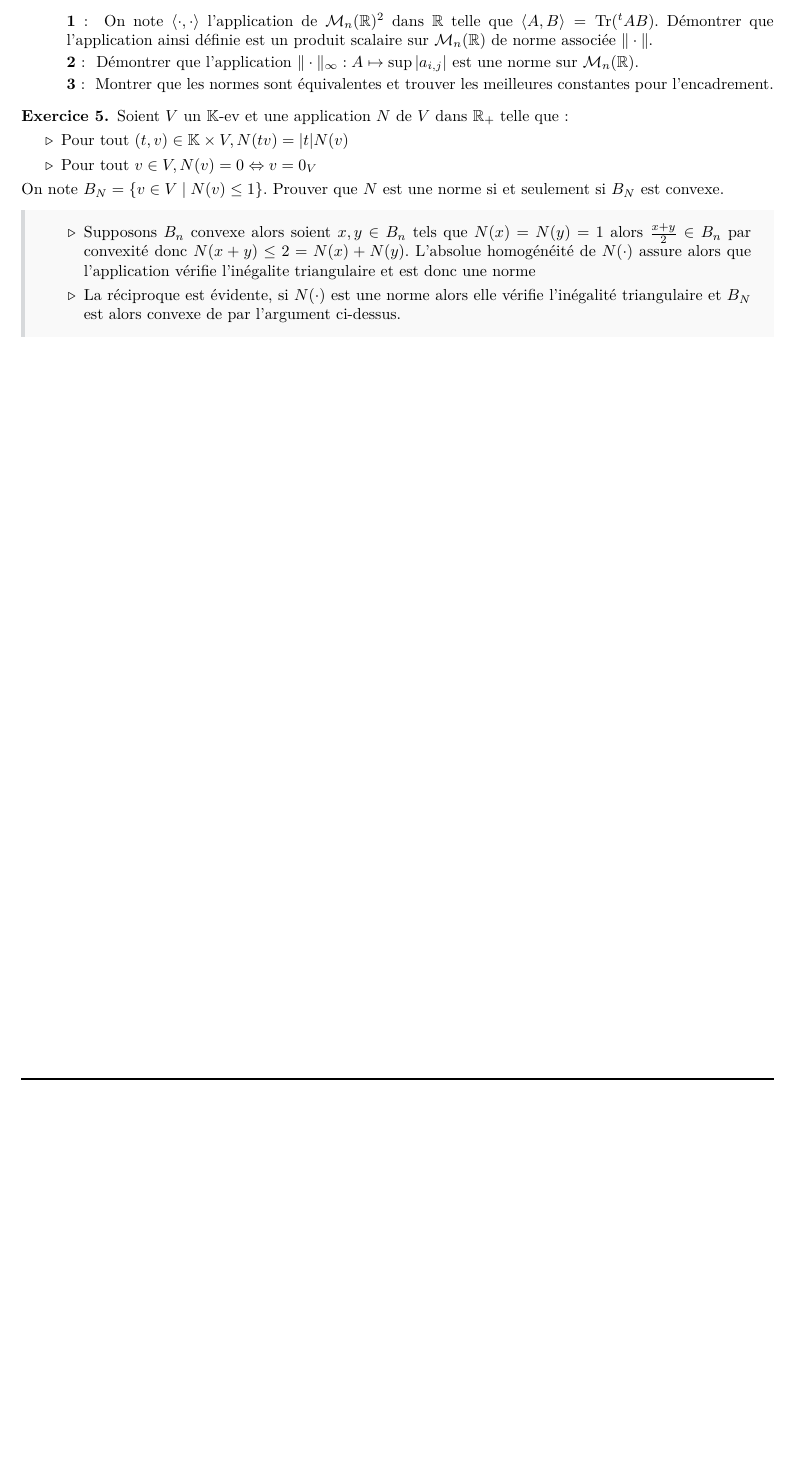
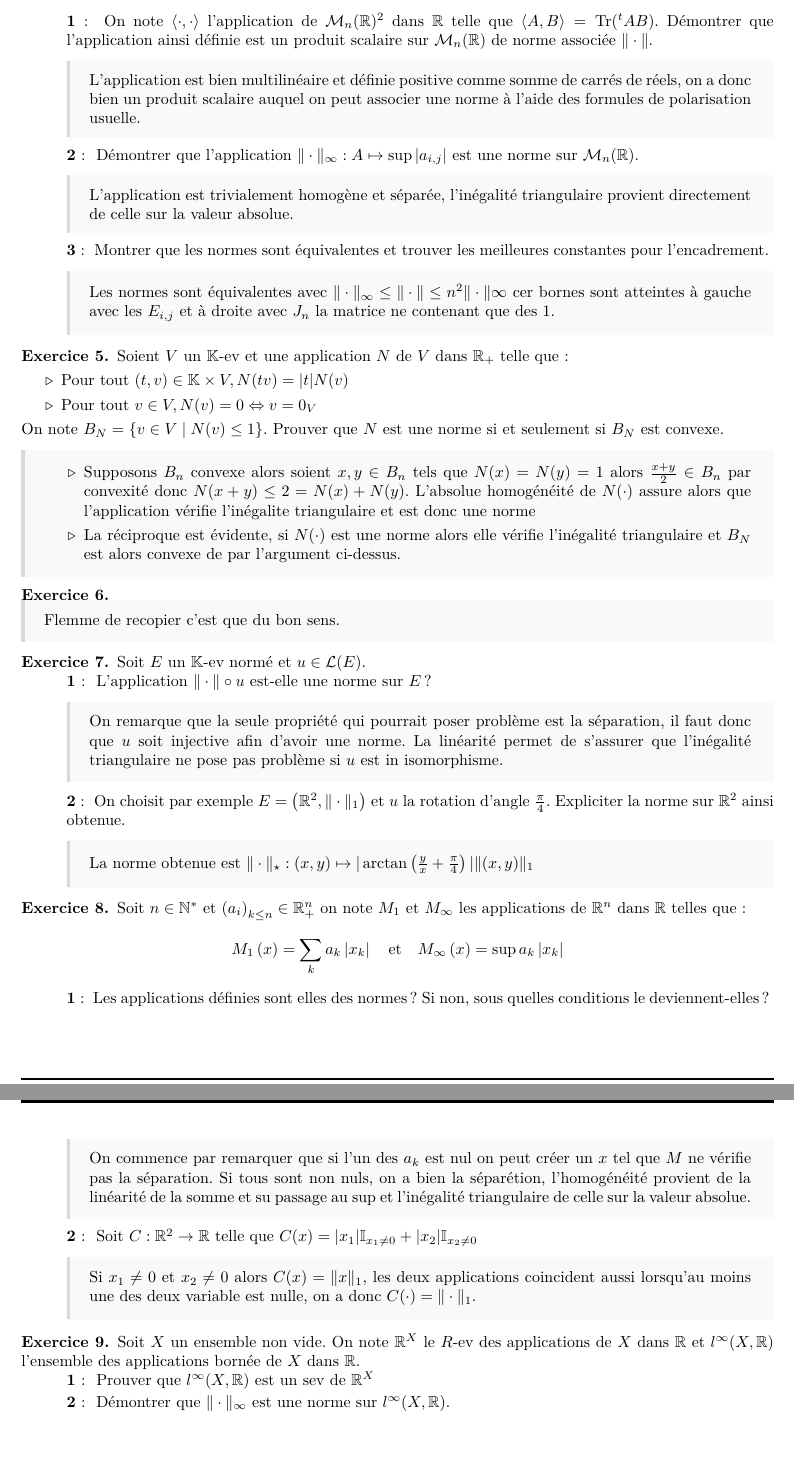
Before and after one commit to ThePotatoPvP/cours_dl3, a LaTeX document (Calcul dif/TD/TD1.tex): part of page 3 of 3 before the commit and two parts of pages 3 and 4 of 4 after it, the two joined at a grey line, cut so that both start at the same text, the shorter picture padded with empty space. Compiled offline with pdfLaTeX.

Commit message:
+ correc 6-7-8 + debut enonce 9

```diff
--- a/Calcul dif/TD/TD1.tex
+++ b/Calcul dif/TD/TD1.tex
@@ -129,13 +129,21 @@
         On note \(\left\langle\cdot,\cdot\right\rangle\) l'application de \(\mnr^2\)
         dans \(\R\) telle que \(\langle A,B\rangle=\Tr(^tAB)\). Démontrer que l'application
         ainsi définie est un produit scalaire sur \(\mnr\) de norme associée \(\|\cdot\|\).
+        \boxans{L'application est bien multilinéaire et définie positive comme somme de
+        carrés de réels, on a donc bien un produit scalaire auquel on peut associer une norme
+        à l'aide des formules de polarisation usuelle.}
     \end{q}
     \begin{q}{2}
         Démontrer que l'application \(\|\cdot\|_\infty : A \mapsto \sup |a_{i,j}|\)
         est une norme sur \(\mnr\).
+        \boxans{L'application est trivialement homogène et séparée, l'inégalité triangulaire
+        provient directement de celle sur la valeur absolue.}
     \end{q}
     \begin{q}{3}
         Montrer que les normes sont équivalentes et trouver les meilleures constantes pour l'encadrement.
+        \boxans{Les normes sont équivalentes avec \(\|\cdot\|_\infty\leq\|\cdot\|\leq n^2\|\cdot\|\infty\)
+        cer bornes sont atteintes à gauche avec les \(E_{i,j}\) et à droite avec \(J_n\) la matrice
+        ne contenant que des \(1\).}
     \end{q}
 \end{exo}
 
@@ -158,4 +166,55 @@
     }
 \end{exo}
 
+\begin{exo}
+    \boxans{Flemme de recopier c'est que du bon sens.}
+\end{exo}
+
+\begin{exo}
+    Soit \(E\) un \(\K\)-ev normé et \(u\in\mathcal{L}(E)\).
+    \begin{q}{1}
+        L'application \(\|\cdot\|\circ u\) est-elle une norme sur \(E\) ?
+        \boxans{On remarque que la seule propriété qui pourrait poser problème est la séparation,
+        il faut donc que \(u\) soit injective afin d'avoir une norme. La linéarité permet de
+        s'assurer que l'inégalité triangulaire ne pose pas problème si \(u\) est in isomorphisme.}
+    \end{q}
+    \begin{q}{2}
+        On choisit par exemple \(E=\left(\R^2,\|\cdot\|_1\right)\) et \(u\) la rotation
+        d'angle \(\frac\pi4\). Expliciter la norme sur \(\R^2\) ainsi obtenue.
+        \boxans{La norme obtenue est \(\|\cdot\|_\star : \left(x,y\right) \mapsto
+        |\arctan\left(\frac{y}{x}+\frac\pi4\right)|\|(x,y)\|_1\)}
+    \end{q}
+\end{exo}
+
+\begin{exo}
+    Soit \(n\in\N^*\) et \(\left(a_i\right)_{k\leq n} \in\R_+^n\) on note \(M_1\) et \(M_\infty\)
+    les applications de \(\R^n\) dans \(\R\) telles que:
+    \[ M_1\left(x\right)=\sum_k a_k\left|x_k\right|\quad\text{et}\quad M_\infty\left(x\right)
+    =\sup a_k\left|x_k\right|\]
+    \begin{q}{1}
+        Les applications définies sont elles des normes ? Si non, sous quelles conditions le deviennent-elles ?
+        \boxans{On commence par remarquer que si l'un des \(a_k\) est nul on peut créer un \(x\) tel que \(M\)
+        ne vérifie pas la séparation. Si tous sont non nuls, on a bien la séparétion, l'homogénéité
+        provient de la linéarité de la somme et su passage au sup et l'inégalité triangulaire de celle
+        sur la valeur absolue.}
+    \end{q}
+    \begin{q}{2}
+        Soit \(C:\R^2\to\R\) telle que \(C(x)=|x_1|\mathbb{I}_{x_1\neq 0}+|x_2|\mathbb{I}_{x_2\neq 0}\)
+        \boxans{Si \(x_1\neq 0\) et \(x_2 \neq 0\) alors \(C(x)=\|x\|_1\), les deux applications
+        coincident aussi lorsqu'au moins une des deux variable est nulle, on a donc \(C(\cdot)=\|\cdot\|_1\).}
+    \end{q}
+\end{exo}
+
+\begin{exo}
+    Soit \(X\) un ensemble non vide. On note \(\R^X\) le \(R\)-ev des applications de
+    \(X\) dans \(\R\) et \(l^\infty(X,\R)\) l'ensemble des applications bornée de \(X\)
+    dans \(\R\).
+    \begin{q}{1}
+        Prouver que \(l^\infty(X,\R)\) est un sev de \(\R^X\)
+    \end{q}
+    \begin{q}{2}
+        Démontrer que \(\|\cdot\|_\infty\) est une norme sur \(l^\infty(X,\R)\).
+    \end{q}
+\end{exo}
+
 \end{document}
```
